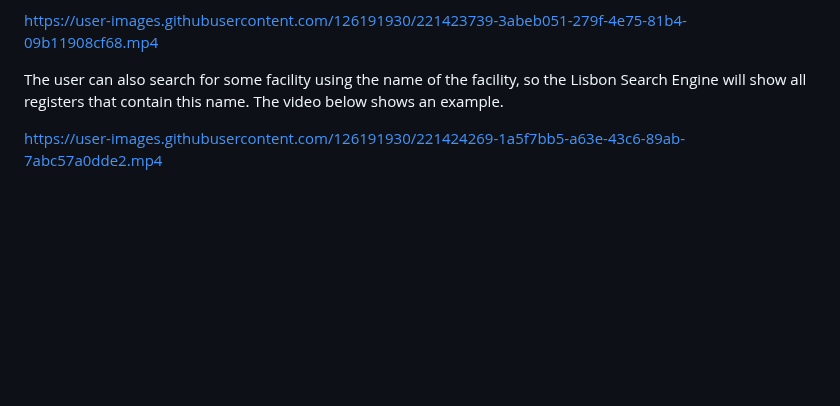
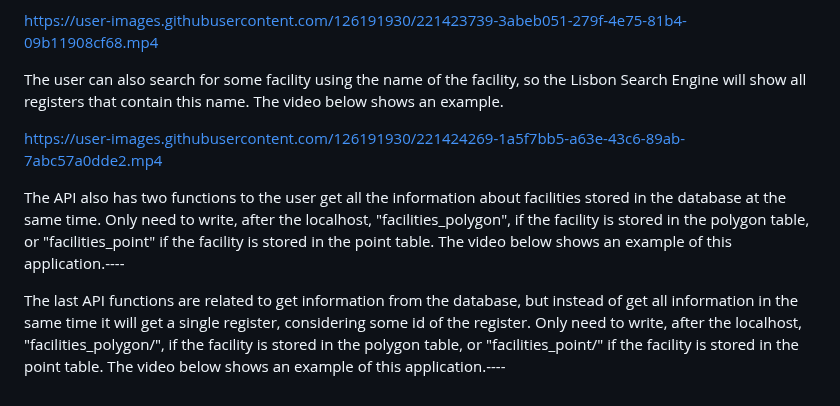
Before and after one commit to ProgrammingCourse2023/Lisbon_Search_Engine, a Markdown page: README.md, the part around the change. Drawn GitHub-style; blank space fills up the shorter version.

```diff
--- a/README.md
+++ b/README.md
@@ -91,6 +91,13 @@ In the front end has been developed search functions to retrieve the data stored
 
 https://user-images.githubusercontent.com/126191930/221423739-3abeb051-279f-4e75-81b4-09b11908cf68.mp4
 
+
 The user can also search for some facility using the name of the facility, so the Lisbon Search Engine will show all registers that contain this name. The video below shows an example.
 
 https://user-images.githubusercontent.com/126191930/221424269-1a5f7bb5-a63e-43c6-89ab-7abc57a0dde2.mp4
+
+
+The API also has two functions to the user get all the information about facilities stored in the database at the same time. Only need to write, after the localhost, "facilities_polygon", if the facility is stored in the polygon table, or "facilities_point" if the facility is stored in the point table. The video below shows an example of this application.----
+
+
+The last API functions are related to get information from the database, but instead of get all information in the same time it will get a single register, considering some id of the register. Only need to write, after the localhost, "facilities_polygon/<id>", if the facility is stored in the polygon table, or "facilities_point/<id>" if the facility is stored in the point table. The video below shows an example of this application.----
```
